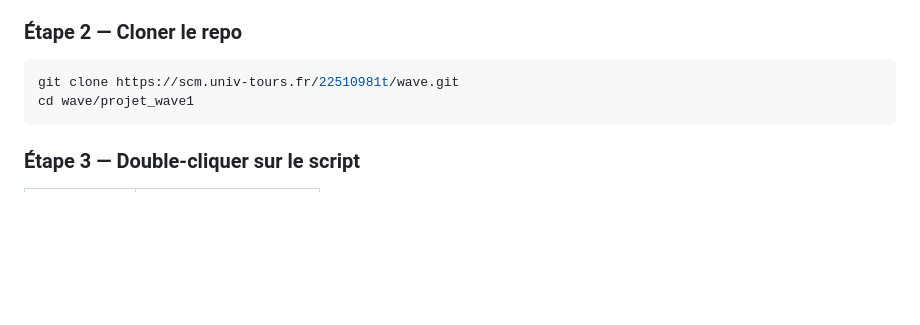
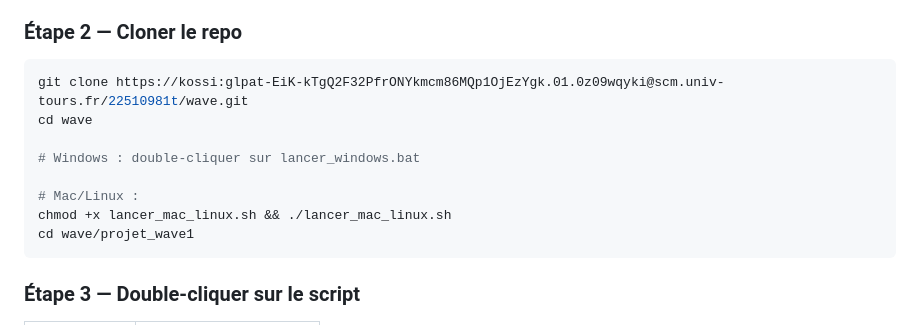
Before and after one commit to kossi-ctrl/Wave, a Markdown page: README.md, the part around the change. Drawn GitHub-style; blank space fills up the shorter version.

````diff
--- a/README.md
+++ b/README.md
@@ -75,7 +75,13 @@ Tu as besoin de **Python 3.11+** installé sur ton ordinateur.
 ### Étape 2 — Cloner le repo
 
 ```bash
-git clone https://scm.univ-tours.fr/22510981t/wave.git
+git clone https://kossi:glpat-EiK-kTgQ2F32PfrONYkmcm86MQp1OjEzYgk.01.0z09wqyki@scm.univ-tours.fr/22510981t/wave.git
+cd wave
+
+# Windows : double-cliquer sur lancer_windows.bat
+
+# Mac/Linux :
+chmod +x lancer_mac_linux.sh && ./lancer_mac_linux.sh
 cd wave/projet_wave1
 ```
 
````
